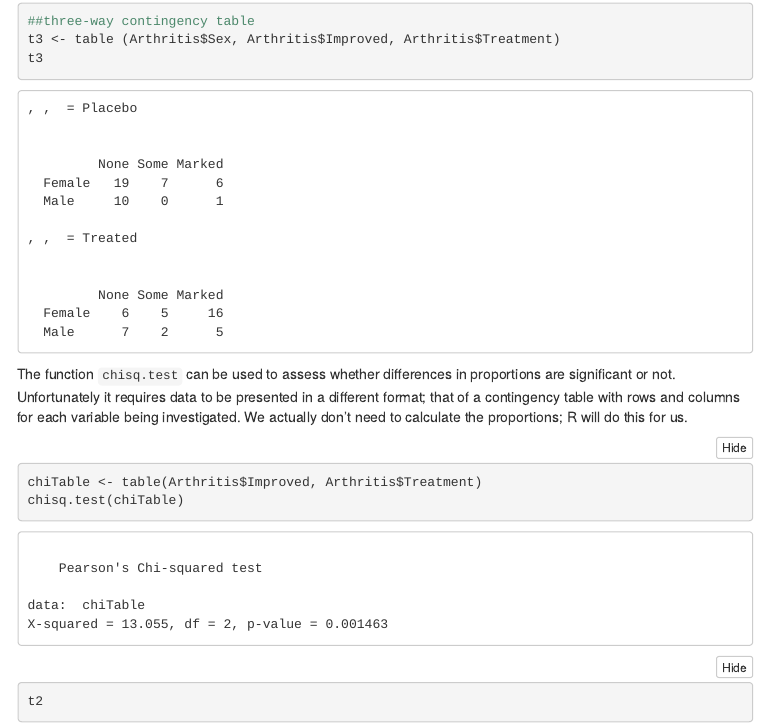
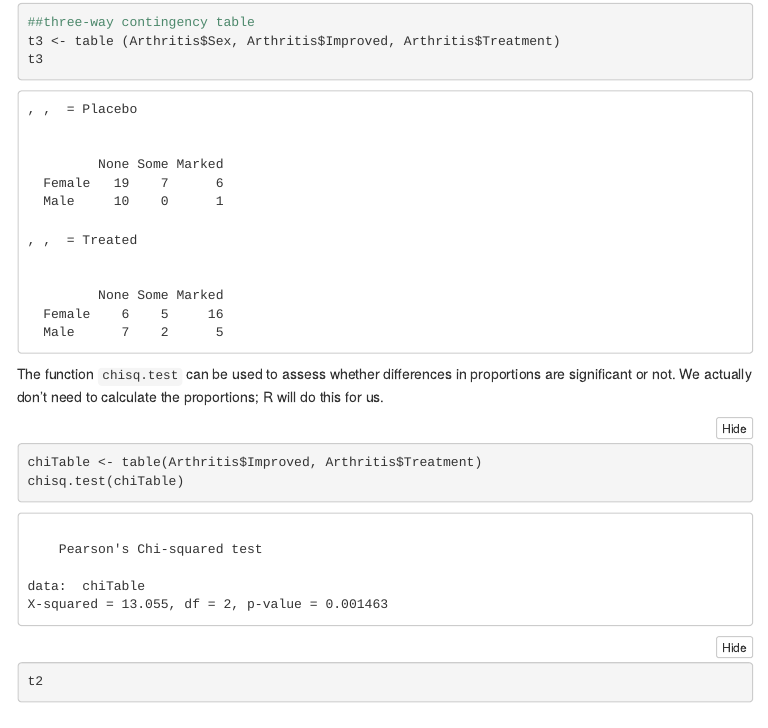
Before and after one commit to sheffield-bioinformatics-core/stats-in-r, an R Markdown document (practical.Rmd): the page in a window 1100 px wide, from 3940 px down before the commit and from 4190 px down after it, so that both start at the same text. The pictures show the output file practical.nb.html that the author committed with the source, opened offline; menus at the side of the page are left out.

Commit message:
small text change

````diff
--- a/practical.Rmd
+++ b/practical.Rmd
@@ -114,7 +114,7 @@ t3
 ```
 
 
-The function `chisq.test` can be used to assess whether differences in proportions are significant or not. Unfortunately it requires data to be presented in a different format; that of a contingency table with rows and columns for each variable being investigated. We actually don't need to calculate the proportions; R will do this for us.
+The function `chisq.test` can be used to assess whether differences in proportions are significant or not. We actually don't need to calculate the proportions; R will do this for us.
 
 
 ```{r}
````
Also changed, not shown: practical.nb.html.
